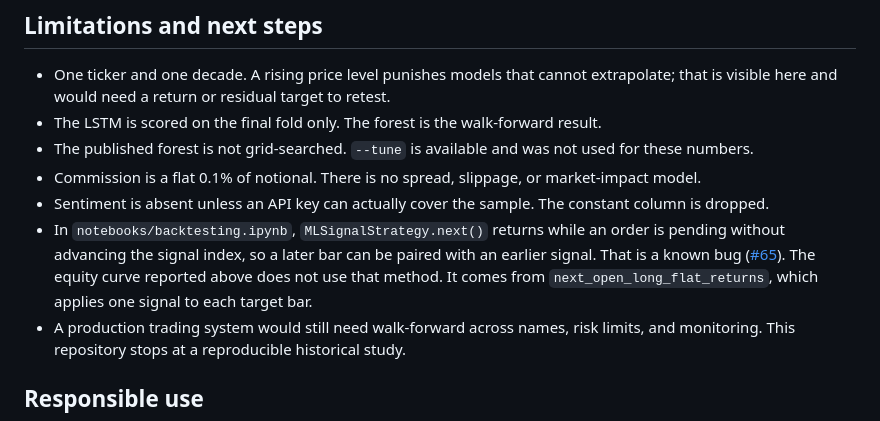
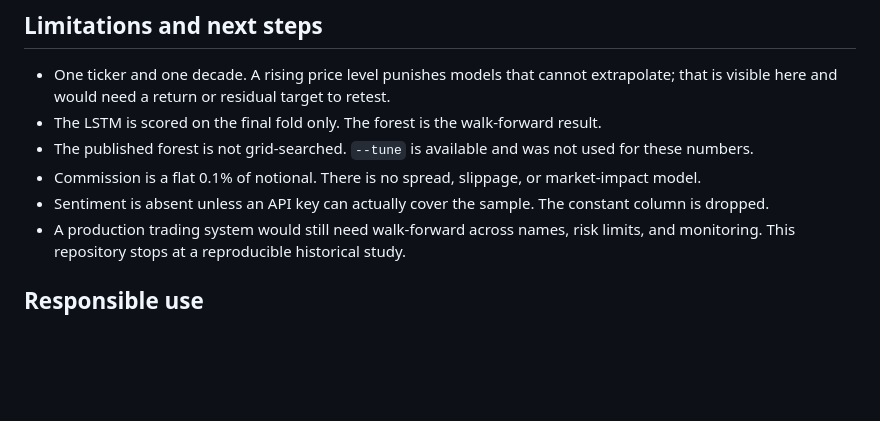
Before and after one commit to ParBproject/stock-price-predictor, a Markdown page: README.md, the part around one of its changes. Rendered like a GitHub page; blank space fills up the shorter version.

Commit message:
Drop the closed pending-order note after rebasing onto main.
Issue #69 fixed signal alignment, so the README no longer cites #65. The GitHub Pages live-demo section stays in place.

Co-authored-by: Par Bahrae <githubproproject@proton.me>

```diff
--- a/README.md
+++ b/README.md
@@ -195,7 +194,6 @@ GitHub Actions installs the pinned runtime and dev requirements on Python 3.12,
 - The published forest is not grid-searched. `--tune` is available and was not used for these numbers.
 - Commission is a flat 0.1% of notional. There is no spread, slippage, or market-impact model.
 - Sentiment is absent unless an API key can actually cover the sample. The constant column is dropped.
-- In `notebooks/backtesting.ipynb`, `MLSignalStrategy.next()` returns while an order is pending without advancing the signal index, so a later bar can be paired with an earlier signal. That is a known bug ([#65](https://github.com/ParBproject/stock-price-predictor/issues/65)). The equity curve reported above does not use that method. It comes from `next_open_long_flat_returns`, which applies one signal to each target bar.
 - A production trading system would still need walk-forward across names, risk limits, and monitoring. This repository stops at a reproducible historical study.
 
 ## Responsible use
```
Also changed, not shown: other parts of README.md (+0 -1 lines).
